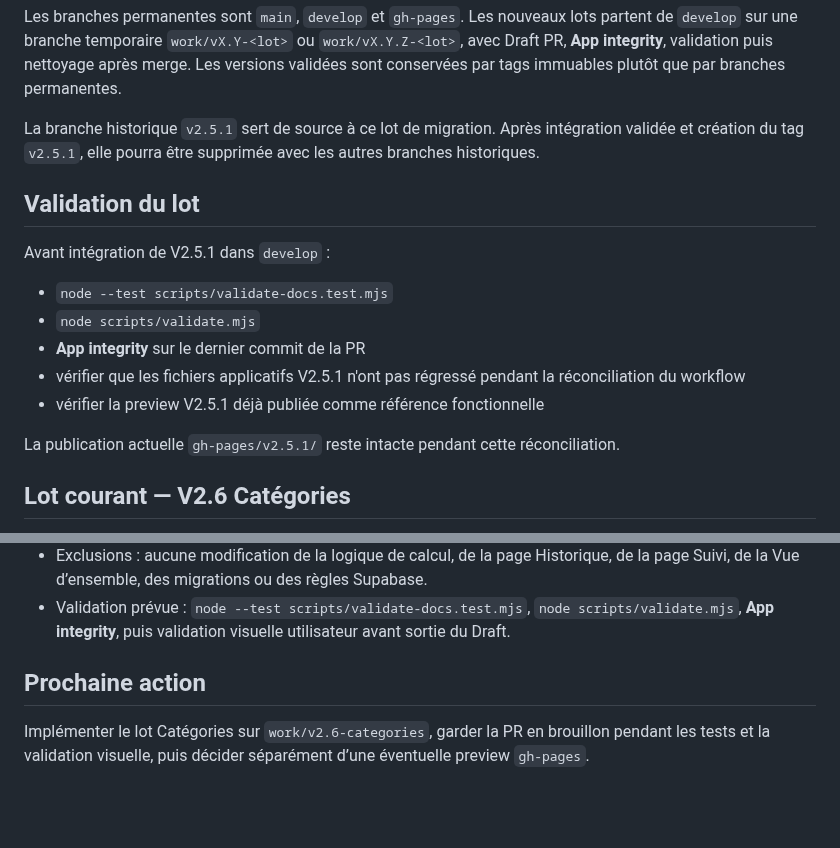
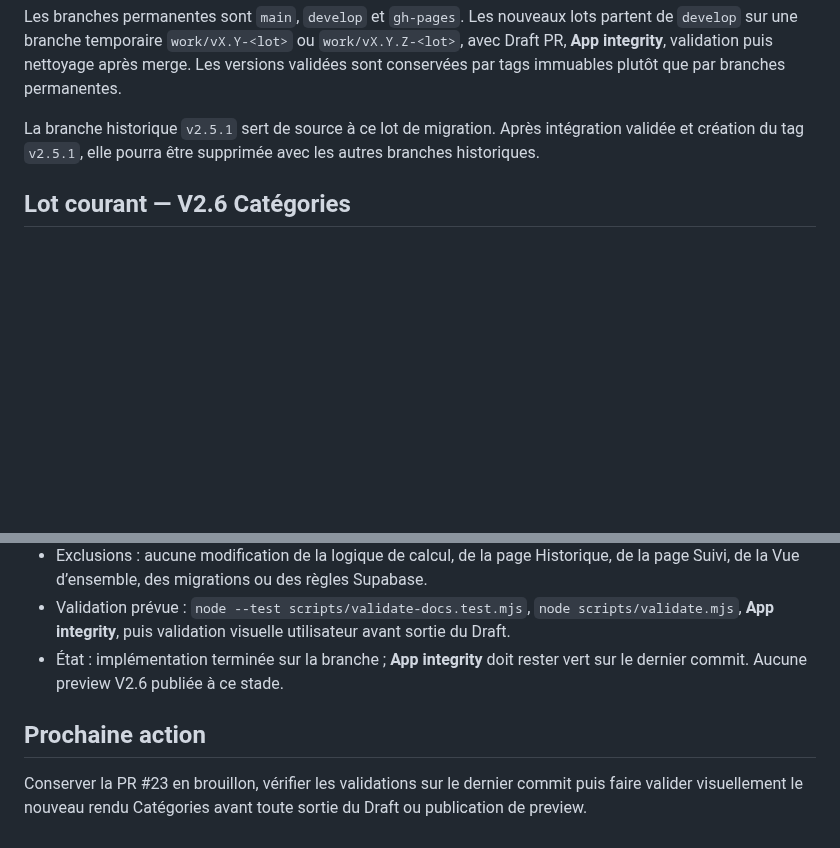
Before and after one commit to nishiosxn/budget-app, a Markdown page: workstate.md, 2 parts joined by grey strips. GitHub-like rendering; blank space fills up the shorter version.

Commit message:
docs: update V2.6 category workstate

```diff
--- a/workstate.md
+++ b/workstate.md
@@ -28,18 +28,6 @@ Les branches permanentes sont `main`, `develop` et `gh-pages`. Les nouveaux lots
 
 La branche historique `v2.5.1` sert de source à ce lot de migration. Après intégration validée et création du tag `v2.5.1`, elle pourra être supprimée avec les autres branches historiques.
 
-## Validation du lot
-
-Avant intégration de V2.5.1 dans `develop` :
-
-- `node --test scripts/validate-docs.test.mjs`
-- `node scripts/validate.mjs`
-- **App integrity** sur le dernier commit de la PR
-- vérifier que les fichiers applicatifs V2.5.1 n'ont pas régressé pendant la réconciliation du workflow
-- vérifier la preview V2.5.1 déjà publiée comme référence fonctionnelle
-
-La publication actuelle `gh-pages/v2.5.1/` reste intacte pendant cette réconciliation.
-
 ## Lot courant — V2.6 Catégories
 
 - Branche : `work/v2.6-categories`
@@ -57,7 +45,8 @@ La publication actuelle `gh-pages/v2.5.1/` reste intacte pendant cette réconcil
   - synchronisation et historique des ajustements inchangés.
 - Exclusions : aucune modification de la logique de calcul, de la page Historique, de la page Suivi, de la Vue d’ensemble, des migrations ou des règles Supabase.
 - Validation prévue : `node --test scripts/validate-docs.test.mjs`, `node scripts/validate.mjs`, **App integrity**, puis validation visuelle utilisateur avant sortie du Draft.
+- État : implémentation terminée sur la branche ; **App integrity** doit rester vert sur le dernier commit. Aucune preview V2.6 publiée à ce stade.
 
 ## Prochaine action
 
-Implémenter le lot Catégories sur `work/v2.6-categories`, garder la PR en brouillon pendant les tests et la validation visuelle, puis décider séparément d’une éventuelle preview `gh-pages`.
+Conserver la PR #23 en brouillon, vérifier les validations sur le dernier commit puis faire valider visuellement le nouveau rendu Catégories avant toute sortie du Draft ou publication de preview.
```
